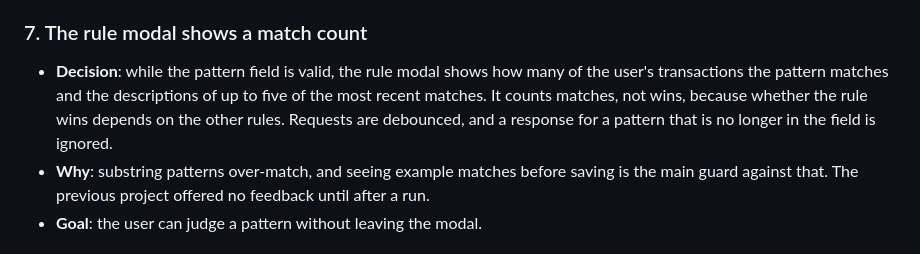
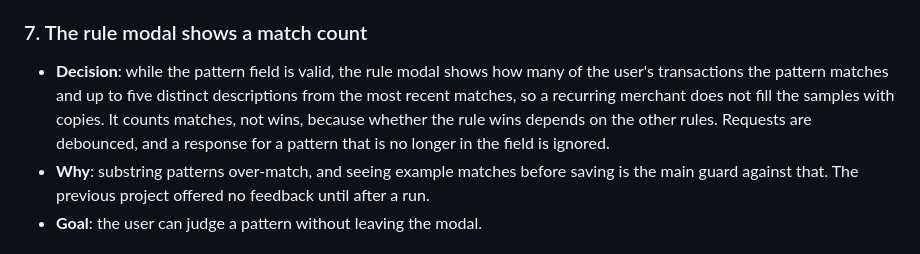
Before and after one commit to AnthonyDickson/budgeteur-fs, a Markdown page: docs/auto-tagging.md, the part around the change. Rendered like a GitHub page.

```diff
--- a/docs/auto-tagging.md
+++ b/docs/auto-tagging.md
@@ -189,10 +189,11 @@ decision.
 ### 7. The rule modal shows a match count
 
 - **Decision**: while the pattern field is valid, the rule modal shows how many
-  of the user's transactions the pattern matches and the descriptions of up to
-  five of the most recent matches. It counts matches, not wins, because whether
-  the rule wins depends on the other rules. Requests are debounced, and a
-  response for a pattern that is no longer in the field is ignored.
+  of the user's transactions the pattern matches and up to five distinct
+  descriptions from the most recent matches, so a recurring merchant does not
+  fill the samples with copies. It counts matches, not wins, because whether the
+  rule wins depends on the other rules. Requests are debounced, and a response
+  for a pattern that is no longer in the field is ignored.
 - **Why**: substring patterns over-match, and seeing example matches before
   saving is the main guard against that. The previous project offered no
   feedback until after a run.
```
Also changed, not shown: TODO.md (+4 -17 lines).
